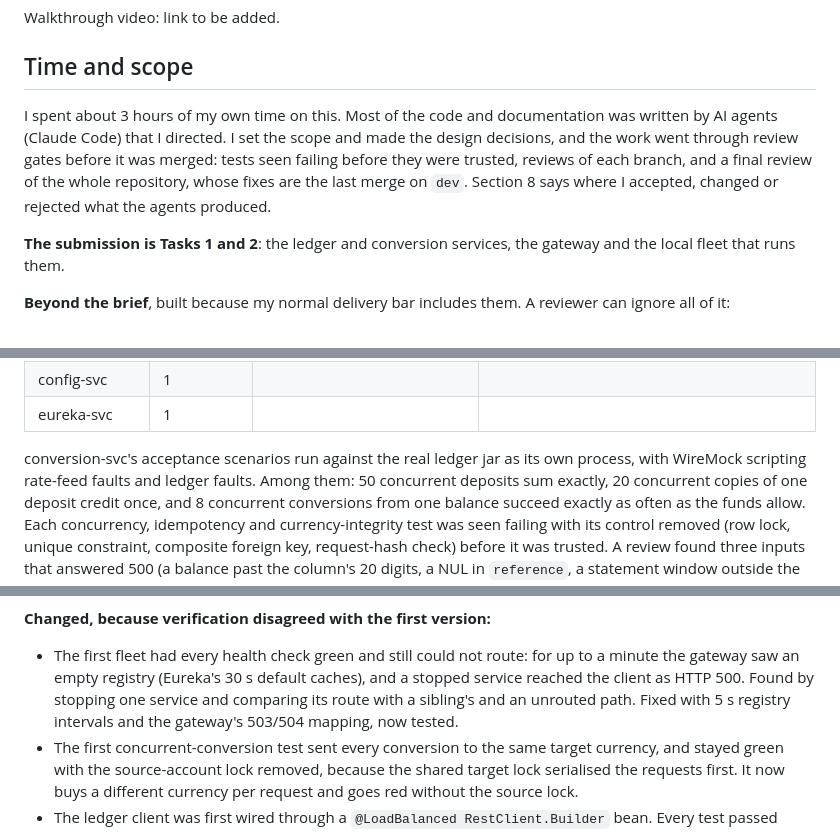
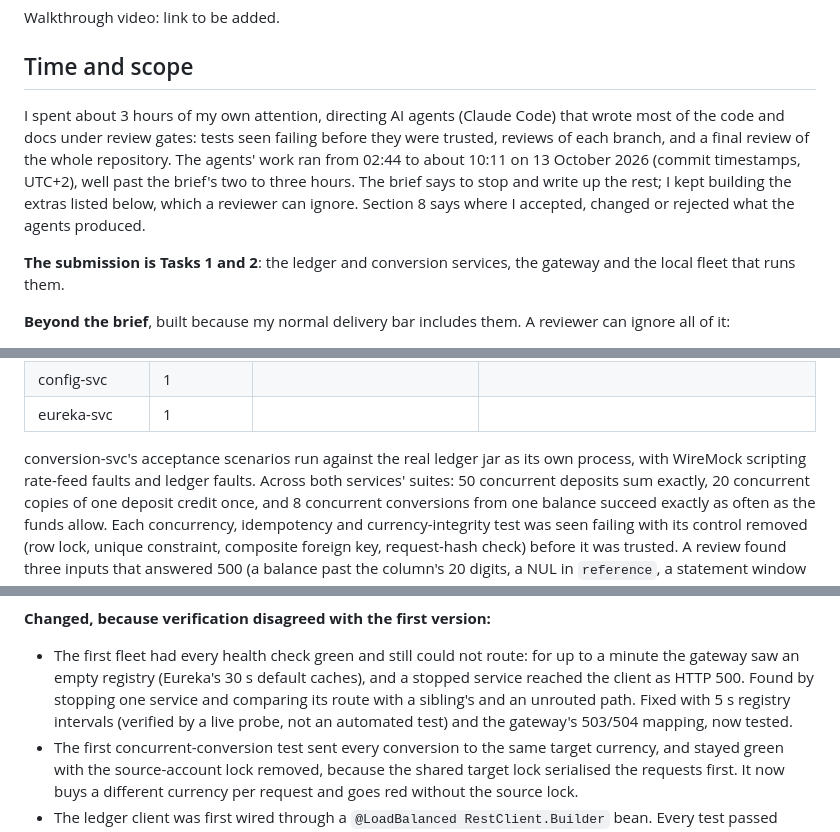
Before and after one commit to sean-huni/ezeebit-wallet, a Markdown page: SOLUTION.md, 3 parts joined by grey strips. GitHub-like rendering.

```diff
--- a/SOLUTION.md
+++ b/SOLUTION.md
@@ -9,11 +9,12 @@ Walkthrough video: link to be added.
 
 ## Time and scope
 
-I spent about 3 hours of my own time on this. Most of the code and documentation was written by AI
-agents (Claude Code) that I directed. I set the scope and made the design decisions, and the work
-went through review gates before it was merged: tests seen failing before they were trusted,
-reviews of each branch, and a final review of the whole repository, whose fixes are the last merge
-on `dev`. Section 8 says where I accepted, changed or rejected what the agents produced.
+I spent about 3 hours of my own attention, directing AI agents (Claude Code) that wrote most of the
+code and docs under review gates: tests seen failing before they were trusted, reviews of each
+branch, and a final review of the whole repository. The agents' work ran from 02:44 to about 10:11 on
+13 October 2026 (commit timestamps, UTC+2), well past the brief's two to three hours. The brief says
+to stop and write up the rest; I kept building the extras listed below, which a reviewer can
+ignore. Section 8 says where I accepted, changed or rejected what the agents produced.
 
 **The submission is Tasks 1 and 2**: the ledger and conversion services, the gateway and the local
 fleet that runs them.
@@ -73,7 +74,7 @@ What exists:
 | eureka-svc | 1 | | |
 
 conversion-svc's acceptance scenarios run against the real ledger jar as its own process, with
-WireMock scripting rate-feed faults and ledger faults. Among them: 50 concurrent deposits sum
+WireMock scripting rate-feed faults and ledger faults. Across both services' suites: 50 concurrent deposits sum
 exactly, 20 concurrent copies of one deposit credit once, and 8 concurrent conversions from one
 balance succeed exactly as often as the funds allow. Each concurrency, idempotency and
 currency-integrity test was seen failing with its control removed (row lock, unique constraint,
@@ -247,7 +248,8 @@ the services and tests and drafted the documentation, which I reviewed.
 - The first fleet had every health check green and still could not route: for up to a minute the
   gateway saw an empty registry (Eureka's 30 s default caches), and a stopped service reached the
   client as HTTP 500. Found by stopping one service and comparing its route with a sibling's and an
-  unrouted path. Fixed with 5 s registry intervals and the gateway's 503/504 mapping, now tested.
+  unrouted path. Fixed with 5 s registry intervals (verified by a live probe, not an automated test) and the
+  gateway's 503/504 mapping, now tested.
 - The first concurrent-conversion test sent every conversion to the same target currency, and
   stayed green with the source-account lock removed, because the shared target lock serialised the
   requests first. It now buys a different currency per request and goes red without the source lock.
```
Also changed, not shown: ARCHITECTURE.md (+2 -2 lines), README.md (+32 -3 lines).
